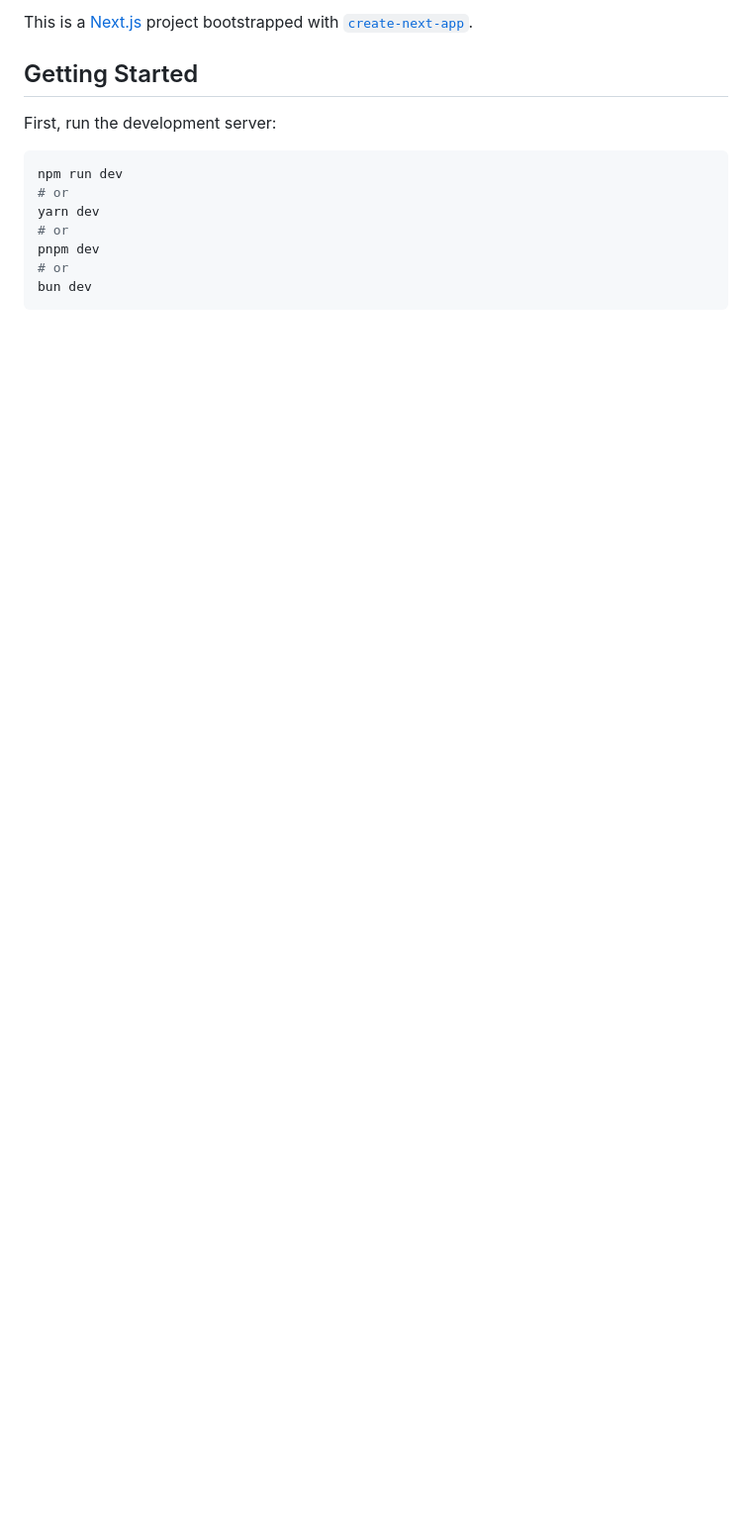
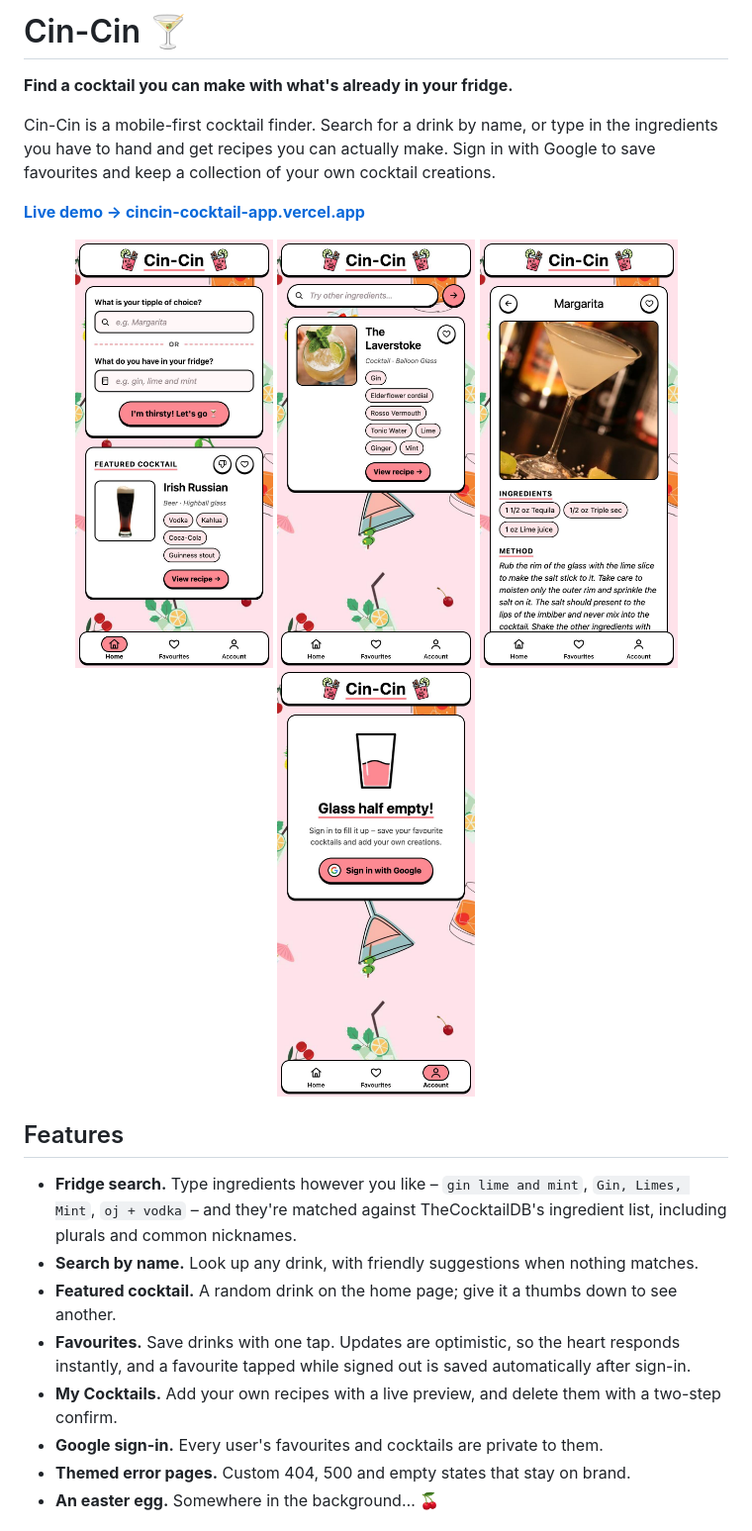
Before and after one commit to corrinaxc/cincin-cocktail-app, a Markdown page: README.md, the part around one of its changes. Shown at 99% size. Rendered like a GitHub page; pictures changed too: docs/screenshots/fridge-search.jpg (added), docs/screenshots/home.jpg (added), docs/screenshots/recipe.jpg (added); blank space fills up the shorter version.

Commit message:
rewrite README with screenshots, features and setup guide

````diff
--- a/README.md
+++ b/README.md
@@ -1,14 +1,26 @@
-This is a [Next.js](https://nextjs.org/) project bootstrapped with [`create-next-app`](https://github.com/vercel/next.js/tree/canary/packages/create-next-app).
+# Cin-Cin 🍸
 
-## Getting Started
+**Find a cocktail you can make with what's already in your fridge.**
 
-First, run the development server:
+Cin-Cin is a mobile-first cocktail finder. Search for a drink by name, or type in the ingredients you have to hand and get recipes you can actually make. Sign in with Google to save favourites and keep a collection of your own cocktail creations.
 
-```bash
-npm run dev
-# or
-yarn dev
-# or
-pnpm dev
-# or
-bun dev
+**[Live demo → cincin-cocktail-app.vercel.app](https://cincin-cocktail-app.vercel.app)**
+
+<p align="center">
+  <img src="docs/screenshots/home.jpg" alt="Home page with search form and featured cocktail" width="200" />
+  <img src="docs/screenshots/fridge-search.jpg" alt="Search results for gin, lime and mint" width="200" />
+  <img src="docs/screenshots/recipe.jpg" alt="Margarita recipe page" width="200" />
+  <img src="docs/screenshots/sign-in.jpg" alt="Sign-in page with a half-empty glass" width="200" />
+</p>
+
+## Features
+
+- **Fridge search.** Type ingredients however you like – `gin lime and mint`, `Gin, Limes, Mint`, `oj + vodka` – and they're matched against TheCocktailDB's ingredient list, including plurals and common nicknames.
+- **Search by name.** Look up any drink, with friendly suggestions when nothing matches.
+- **Featured cocktail.** A random drink on the home page; give it a thumbs down to see another.
+- **Favourites.** Save drinks with one tap. Updates are optimistic, so the heart responds instantly, and a favourite tapped while signed out is saved automatically after sign-in.
+- **My Cocktails.** Add your own recipes with a live preview, and delete them with a two-step confirm.
+- **Google sign-in.** Every user's favourites and cocktails are private to them.
+- **Themed error pages.** Custom 404, 500 and empty states that stay on brand.
+- **An easter egg.** Somewhere in the background… 🍒
+
````
Also changed, not shown: other parts of README.md (+61 -26 lines).
